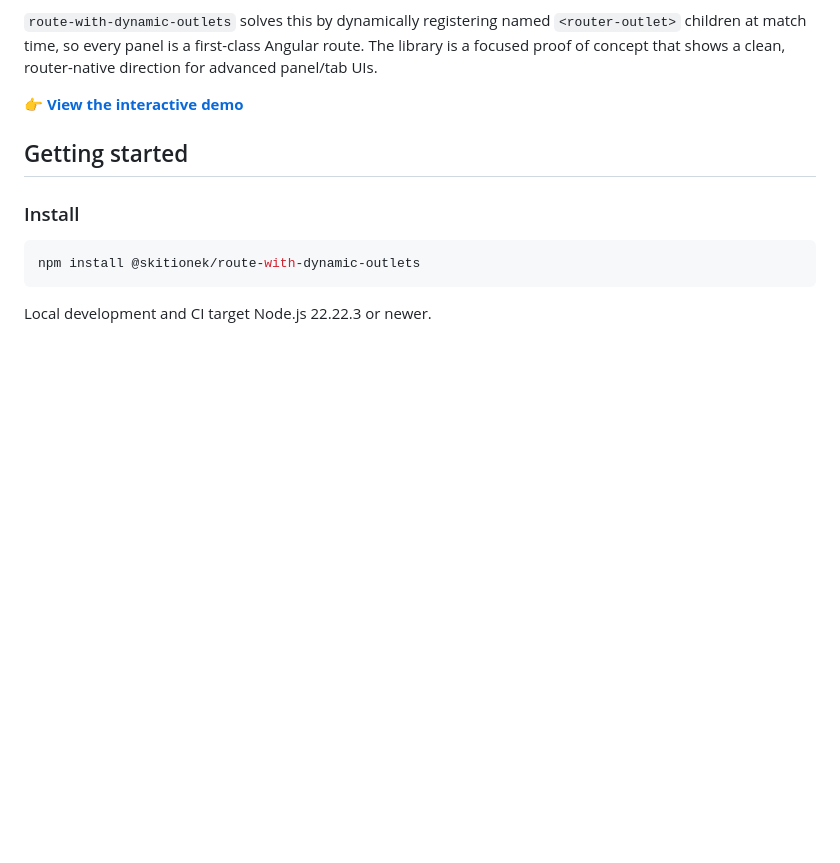
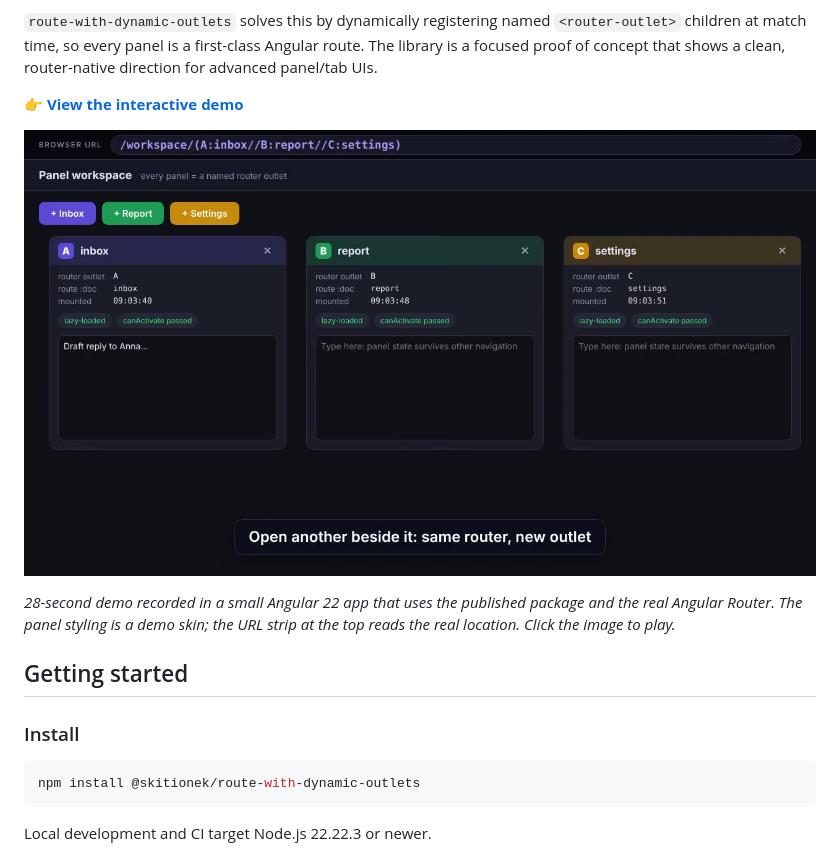
Before and after one commit to Skitionek/route-with-dynamic-outlets, a Markdown page: README.md, the part around the change. Drawn GitHub-style; pictures changed too: docs/media/dynamic-outlets-poster.jpg (added); blank space fills up the shorter version.

Commit message:
docs: add a demo clip to the README

```diff
--- a/README.md
+++ b/README.md
@@ -14,6 +14,10 @@ Larger Angular applications often need panels or tabs interfaces where each pane
 `route-with-dynamic-outlets` solves this by dynamically registering named `<router-outlet>` children at match time, so every panel is a first-class Angular route. The library is a focused proof of concept that shows a clean, router-native direction for advanced panel/tab UIs.
 
 👉 **[View the interactive demo](https://skitionek.github.io/route-with-dynamic-outlets/)**
+
+[![Panels opening side by side while the URL changes](docs/media/dynamic-outlets-poster.jpg)](docs/media/dynamic-outlets.mp4)
+
+*28-second demo recorded in a small Angular 22 app that uses the published package and the real Angular Router. The panel styling is a demo skin; the URL strip at the top reads the real location. Click the image to play.*
 
 ## Getting started
 
```
Also changed, not shown: 1 other file.
